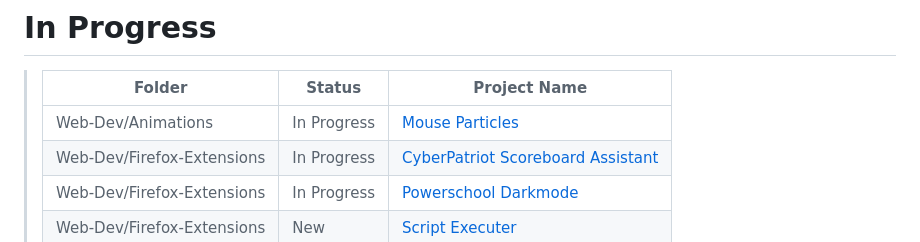
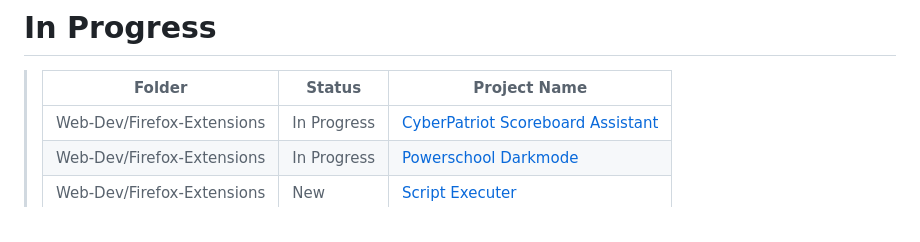
Before and after one commit to CadmanW/Coding-Projects, a Markdown page: README.md, the part around the change. GitHub-like rendering.

```diff
--- a/README.md
+++ b/README.md
@@ -1,7 +1,6 @@
 # In Progress
 > |Folder|Status|Project Name|
 > |-|-|-|
-> |Web-Dev/Animations|In Progress|[Mouse Particles](#mouse-particles)|
 > |Web-Dev/Firefox-Extensions|In Progress|[CyberPatriot Scoreboard Assistant](#cyberpatriot-scoreboard-assistant)|
 > |Web-Dev/Firefox-Extensions|In Progress|[Powerschool Darkmode](#powerschool-darkmode)|
 > |Web-Dev/Firefox-Extensions|New|[Script Executer](#script-executer)|
```
